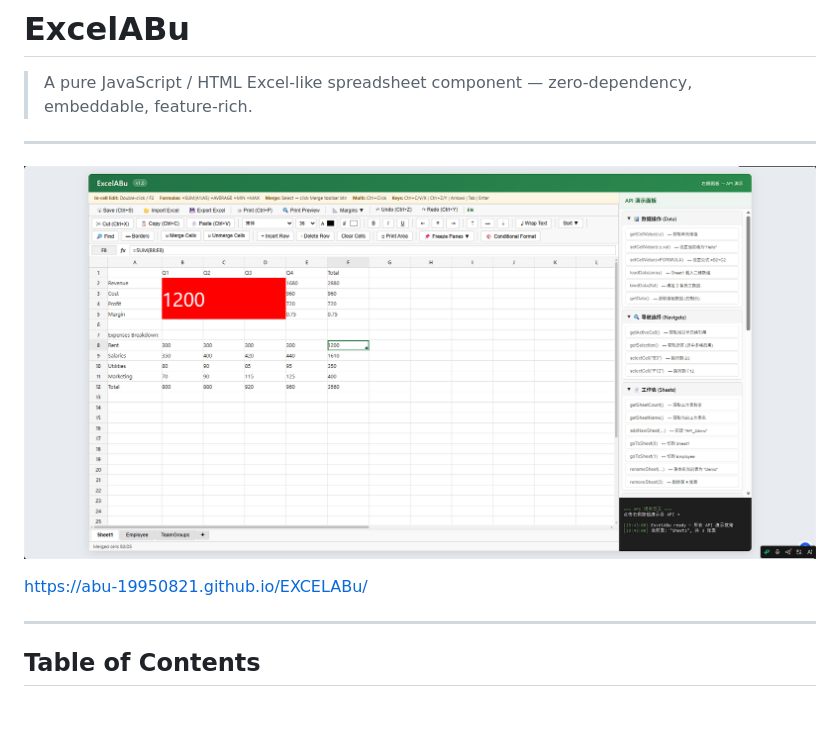
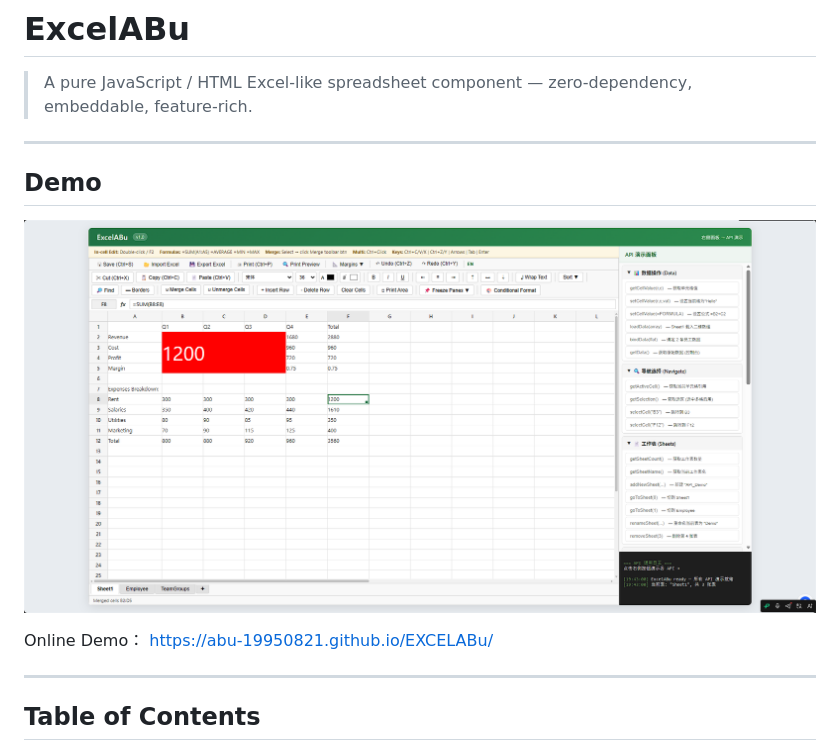
Before and after one commit to abu-19950821/EXCELABu, a Markdown page: README.en.md, the part around the change. Rendered like a GitHub page; blank space fills up the shorter version.

Commit message:
update README.en.md.
Signed-off-by: 不会写代码的可怜人 <1731783207@qq.com>

```diff
--- a/README.en.md
+++ b/README.en.md
@@ -3,8 +3,10 @@
 > A pure JavaScript / HTML Excel-like spreadsheet component — zero-dependency, embeddable, feature-rich.
 
 ---
-![输入图片说明](DEMO.png)
+## Demo
+![Demo Preview](DEMO.png)
 
+Online Demo：
 https://abu-19950821.github.io/EXCELABu/
 
 ---
```
